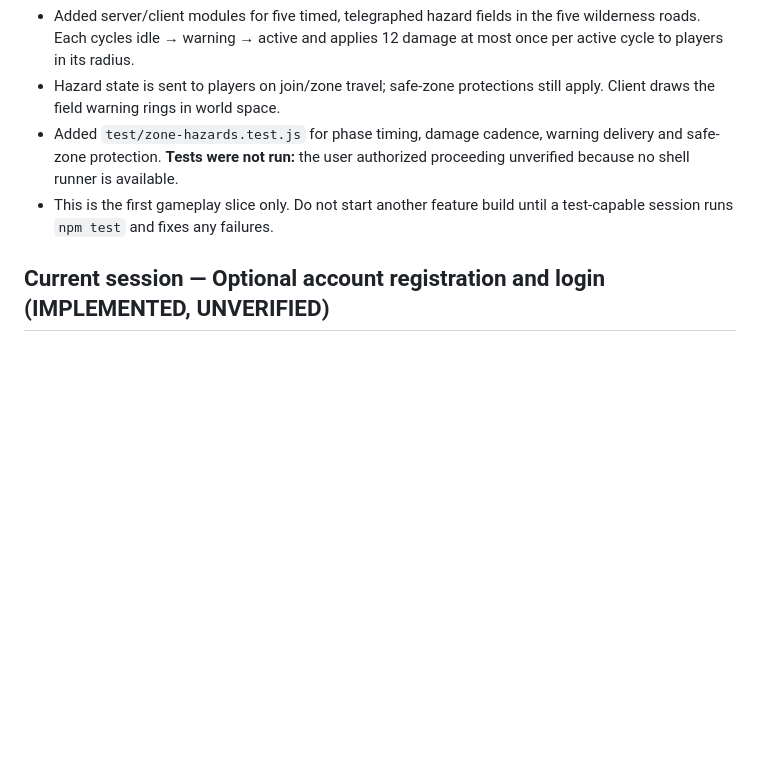
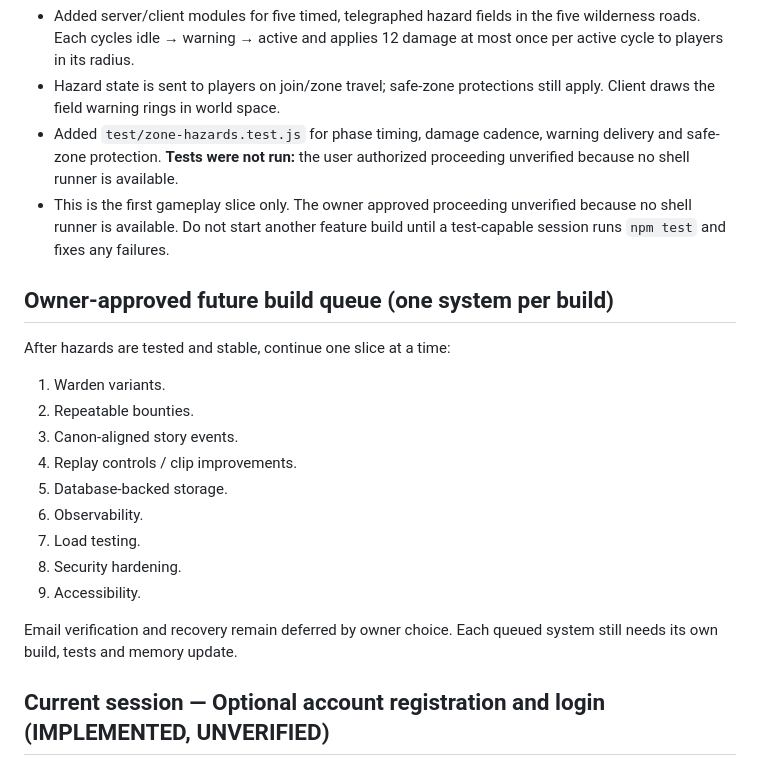
Before and after one commit to platinumsoundz/The-5-Sleeves, a Markdown page: memory/05-work-state.md, the part around the change. GitHub-like rendering; blank space fills up the shorter version.

```diff
--- a/memory/05-work-state.md
+++ b/memory/05-work-state.md
@@ -15,8 +15,27 @@ Last updated: 2026-10-20 (zone hazards implemented with regression tests, but te
 - Added `test/zone-hazards.test.js` for phase timing, damage cadence, warning
   delivery and safe-zone protection. **Tests were not run:** the user
   authorized proceeding unverified because no shell runner is available.
-- This is the first gameplay slice only. Do not start another feature build
-  until a test-capable session runs `npm test` and fixes any failures.
+- This is the first gameplay slice only. The owner approved proceeding
+  unverified because no shell runner is available. Do not start another
+  feature build until a test-capable session runs `npm test` and fixes any
+  failures.
+
+## Owner-approved future build queue (one system per build)
+
+After hazards are tested and stable, continue one slice at a time:
+
+1. Warden variants.
+2. Repeatable bounties.
+3. Canon-aligned story events.
+4. Replay controls / clip improvements.
+5. Database-backed storage.
+6. Observability.
+7. Load testing.
+8. Security hardening.
+9. Accessibility.
+
+Email verification and recovery remain deferred by owner choice. Each queued
+system still needs its own build, tests and memory update.
 
 ## Current session — Optional account registration and login (IMPLEMENTED, UNVERIFIED)
 
```
